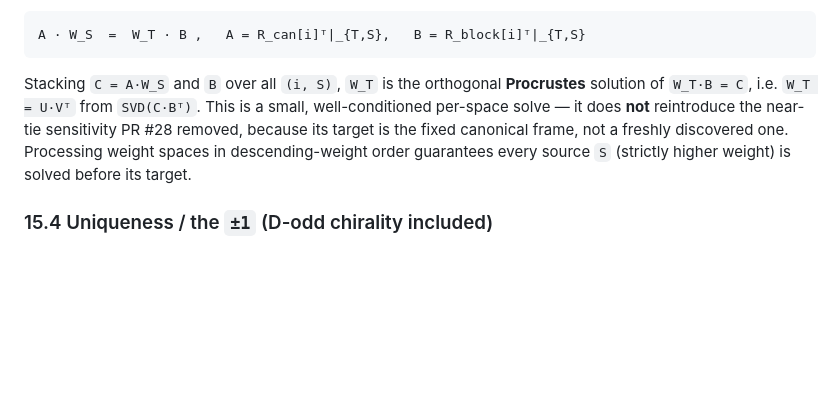
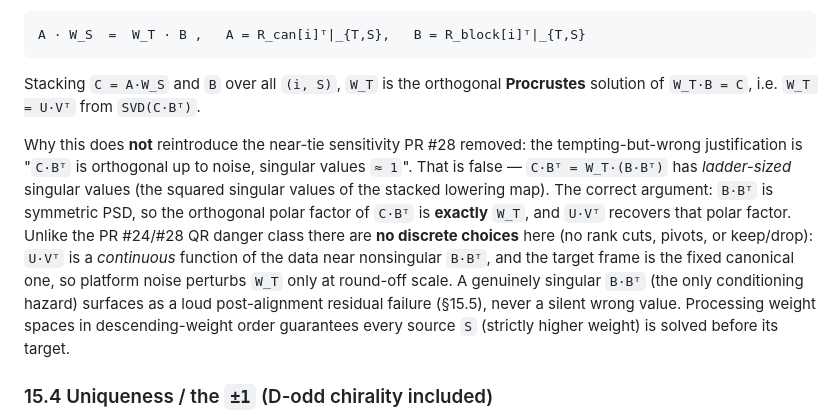
Before and after one commit to Ryo-wtnb11/racah, a Markdown page: docs/gauge_soN.md, the part around the change. GitHub-like rendering; blank space fills up the shorter version.

Commit message:
docs(bcd): correct the intertwiner conditioning argument (#29)
The §15.3 rationale for why the Procrustes solve does not reintroduce the
PR #28 near-tie flip class rested on the wrong intuition that C·Bᵀ is
orthogonal up to noise (singular values ≈ 1). It is not: C·Bᵀ = W_T·(B·Bᵀ)
has ladder-sized singular values. State the reviewer-confirmed correct
argument: B·Bᵀ is symmetric PSD, so the orthogonal polar factor of C·Bᵀ is
exactly W_T, U·Vᵀ recovers it, and — with no discrete choices and a fixed
canonical target — it is a continuous function of the data near nonsingular
B·Bᵀ, so platform noise perturbs W_T only at round-off scale.

Co-Authored-By: Claude Fable 5 <noreply@anthropic.com>

````diff
--- a/docs/gauge_soN.md
+++ b/docs/gauge_soN.md
@@ -719,11 +719,21 @@ A · W_S  =  W_T · B ,   A = R_can[i]ᵀ|_{T,S},   B = R_block[i]ᵀ|_{T,S}
 ```
 
 Stacking `C = A·W_S` and `B` over all `(i, S)`, `W_T` is the orthogonal
-**Procrustes** solution of `W_T·B = C`, i.e. `W_T = U·Vᵀ` from `SVD(C·Bᵀ)`. This is
-a small, well-conditioned per-space solve — it does **not** reintroduce the near-tie
-sensitivity PR #28 removed, because its target is the fixed canonical frame, not a
-freshly discovered one. Processing weight spaces in descending-weight order
-guarantees every source `S` (strictly higher weight) is solved before its target.
+**Procrustes** solution of `W_T·B = C`, i.e. `W_T = U·Vᵀ` from `SVD(C·Bᵀ)`.
+
+Why this does **not** reintroduce the near-tie sensitivity PR #28 removed: the
+tempting-but-wrong justification is "`C·Bᵀ` is orthogonal up to noise, singular
+values `≈ 1`". That is false — `C·Bᵀ = W_T·(B·Bᵀ)` has *ladder-sized* singular
+values (the squared singular values of the stacked lowering map). The correct
+argument: `B·Bᵀ` is symmetric PSD, so the orthogonal polar factor of `C·Bᵀ` is
+**exactly** `W_T`, and `U·Vᵀ` recovers that polar factor. Unlike the PR #24/#28 QR
+danger class there are **no discrete choices** here (no rank cuts, pivots, or
+keep/drop): `U·Vᵀ` is a *continuous* function of the data near nonsingular `B·Bᵀ`,
+and the target frame is the fixed canonical one, so platform noise perturbs `W_T`
+only at round-off scale. A genuinely singular `B·Bᵀ` (the only conditioning
+hazard) surfaces as a loud post-alignment residual failure (§15.5), never a silent
+wrong value. Processing weight spaces in descending-weight order guarantees every
+source `S` (strictly higher weight) is solved before its target.
 
 ### 15.4 Uniqueness / the `±1` (D-odd chirality included)
 
````
